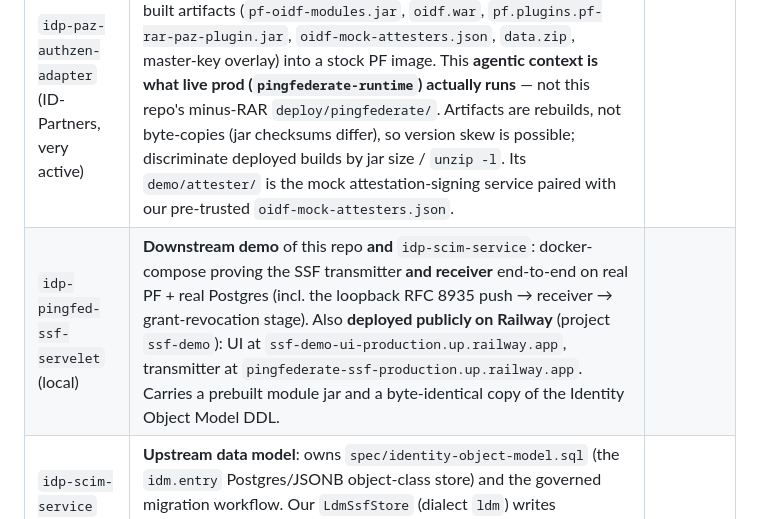
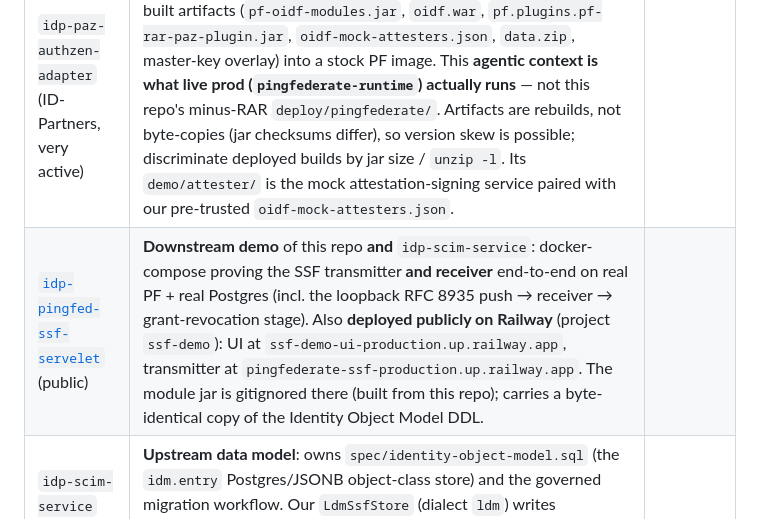
Before and after one commit to dphhyland/pf-oidf-modules, a Markdown page: docs/RELATED-REPOS.md, the part around the change. Drawn GitHub-style.

Commit message:
docs: RELATED-REPOS — link the now-public idp-pingfed-ssf-servelet GitHub repo
Co-Authored-By: Claude Fable 5 <noreply@anthropic.com>

```diff
--- a/docs/RELATED-REPOS.md
+++ b/docs/RELATED-REPOS.md
@@ -64,7 +64,7 @@ class names**, so any class in both places is a potential drift hazard.
 | Repo | Relationship | Evidence |
 |---|---|---|
 | `idp-paz-authzen-adapter` (ID-Partners, very active) | **Downstream consumer** — its `demo/pingfederate/` COPYs this repo's built artifacts (`pf-oidf-modules.jar`, `oidf.war`, `pf.plugins.pf-rar-paz-plugin.jar`, `oidf-mock-attesters.json`, `data.zip`, master-key overlay) into a stock PF image. This **agentic context is what live prod (`pingfederate-runtime`) actually runs** — not this repo's minus-RAR `deploy/pingfederate/`. Artifacts are rebuilds, not byte-copies (jar checksums differ), so version skew is possible; discriminate deployed builds by jar size / `unzip -l`. Its `demo/attester/` is the mock attestation-signing service paired with our pre-trusted `oidf-mock-attesters.json`. |
-| `idp-pingfed-ssf-servelet` (local) | **Downstream demo** of this repo **and** `idp-scim-service`: docker-compose proving the SSF transmitter **and receiver** end-to-end on real PF + real Postgres (incl. the loopback RFC 8935 push → receiver → grant-revocation stage). Also **deployed publicly on Railway** (project `ssf-demo`): UI at `ssf-demo-ui-production.up.railway.app`, transmitter at `pingfederate-ssf-production.up.railway.app`. Carries a prebuilt module jar and a byte-identical copy of the Identity Object Model DDL. |
+| [`idp-pingfed-ssf-servelet`](https://github.com/dphhyland/idp-pingfed-ssf-servelet) (public) | **Downstream demo** of this repo **and** `idp-scim-service`: docker-compose proving the SSF transmitter **and receiver** end-to-end on real PF + real Postgres (incl. the loopback RFC 8935 push → receiver → grant-revocation stage). Also **deployed publicly on Railway** (project `ssf-demo`): UI at `ssf-demo-ui-production.up.railway.app`, transmitter at `pingfederate-ssf-production.up.railway.app`. The module jar is gitignored there (built from this repo); carries a byte-identical copy of the Identity Object Model DDL. |
 | `idp-scim-service` (local, "ldm-copilot") | **Upstream data model**: owns `spec/identity-object-model.sql` (the `idm.entry` Postgres/JSONB object-class store) and the governed migration workflow. Our `LdmSsfStore` (dialect `ldm`) writes `ssfStream`/`ssfStreamSubject`/`ssfPendingSet` entries against that schema; the SSF classes are registered there by `migrations/0001-add-shared-signals-ssf.sql`. A schema contract, not shared Java — schema changes must go through that repo's review workflow. |
 | `idp-ping-rar-plugin` (ID-Partners, 2024) | **Conceptual ancestor only**: an older RAR `AuthorizationDetailProcessor` (`au.com.idpartners.…RARAuthDetailsProcessor`, PF 12.1.3). `pf-rar-paz-plugin` re-implements the same PF extension point under the oidf namespace with real decisioning; no shared source. |
 
```
